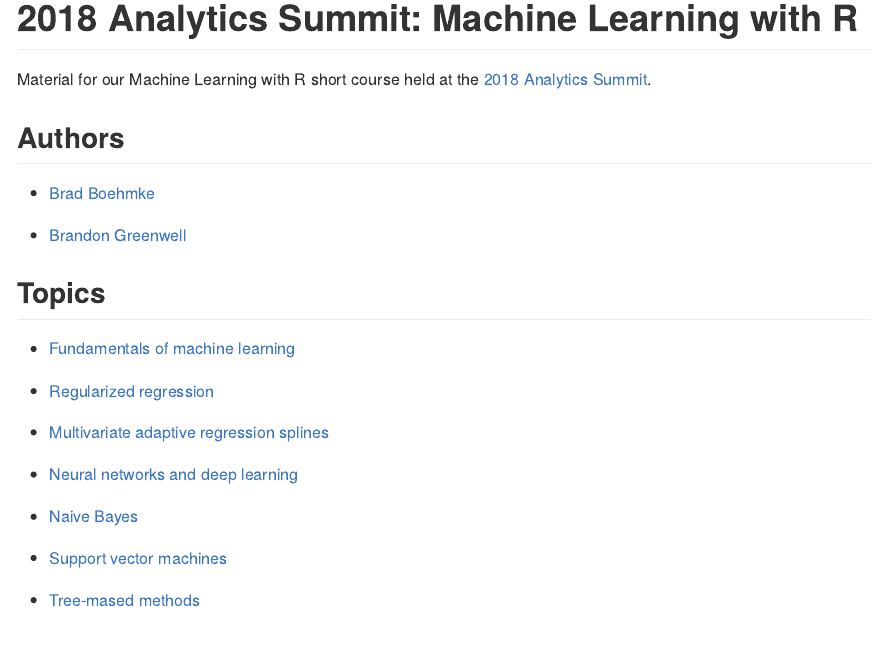
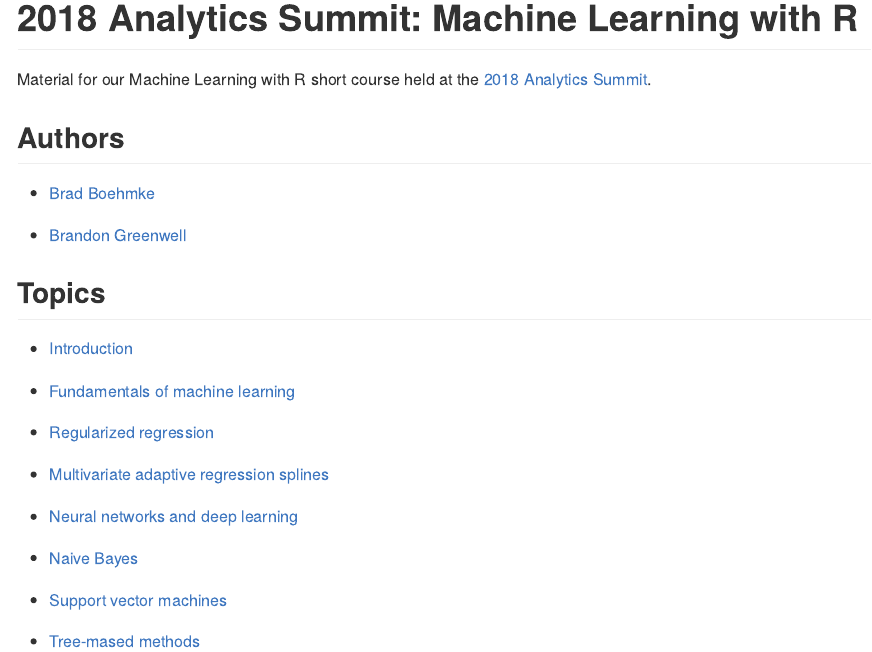
Before and after one commit to koalaverse/AnalyticsSummit18, an R Markdown document (README.Rmd): the page in a window 1100 px wide, from its top. The pictures show the output file README.md that the author committed with the source, drawn offline in the style of GitHub.

Commit message:
add intro section

```diff
--- a/README.Rmd
+++ b/README.Rmd
@@ -18,6 +18,8 @@ Material for our Machine Learning with R short course held at the [2018 Analytic
 
 ## Topics
 
+* [Introduction](https://koalaverse.github.io/AnalyticsSummit18/01-introduction.html#1)
+
 * [Fundamentals of machine learning](https://koalaverse.github.io/AnalyticsSummit18/02-Fundamentals.html#1)
 
 * [Regularized regression](https://koalaverse.github.io/AnalyticsSummit18/03-Regularization.html#1)
```
Also changed, not shown: README.html, README.md, 3 other files.
